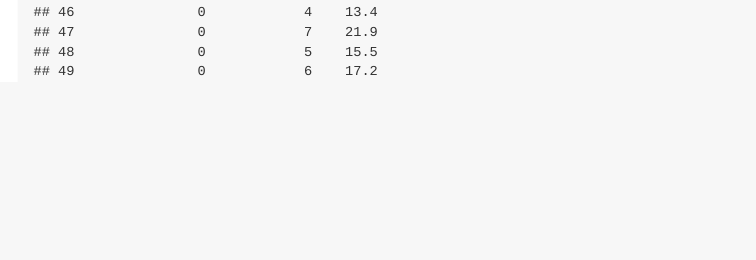
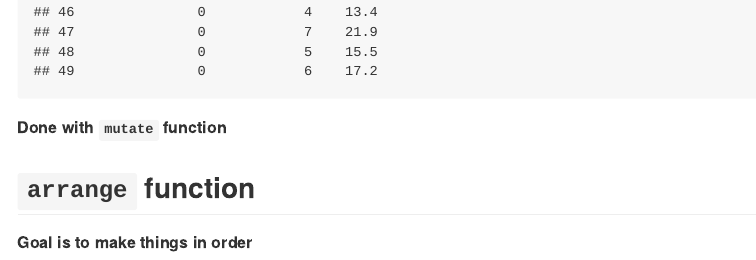
Before and after one commit to RuijieHe01/data_wrangling_1, an R Markdown document (Data Manipulation.Rmd): the page in a window 1100 px wide, from 4840 px down. Rendered offline with R 4.5, knitr and Pandoc, with nearby package versions; column names are cleaned by a stand-in for the janitor package.

Commit message:
arrange ...

````diff
--- a/Data Manipulation.Rmd
+++ b/Data Manipulation.Rmd
@@ -126,3 +126,9 @@ mutate(
   group = str_to_lower(group) #modify 'group' variable tp making everything lower case
   )
 ```
+
+**Done with `mutate` function**
+
+## `arrange` function ##
+
+##### Goal is to make things in order #####
````
Also changed, not shown: Data-Manipulation.md (+6 -0 lines).
